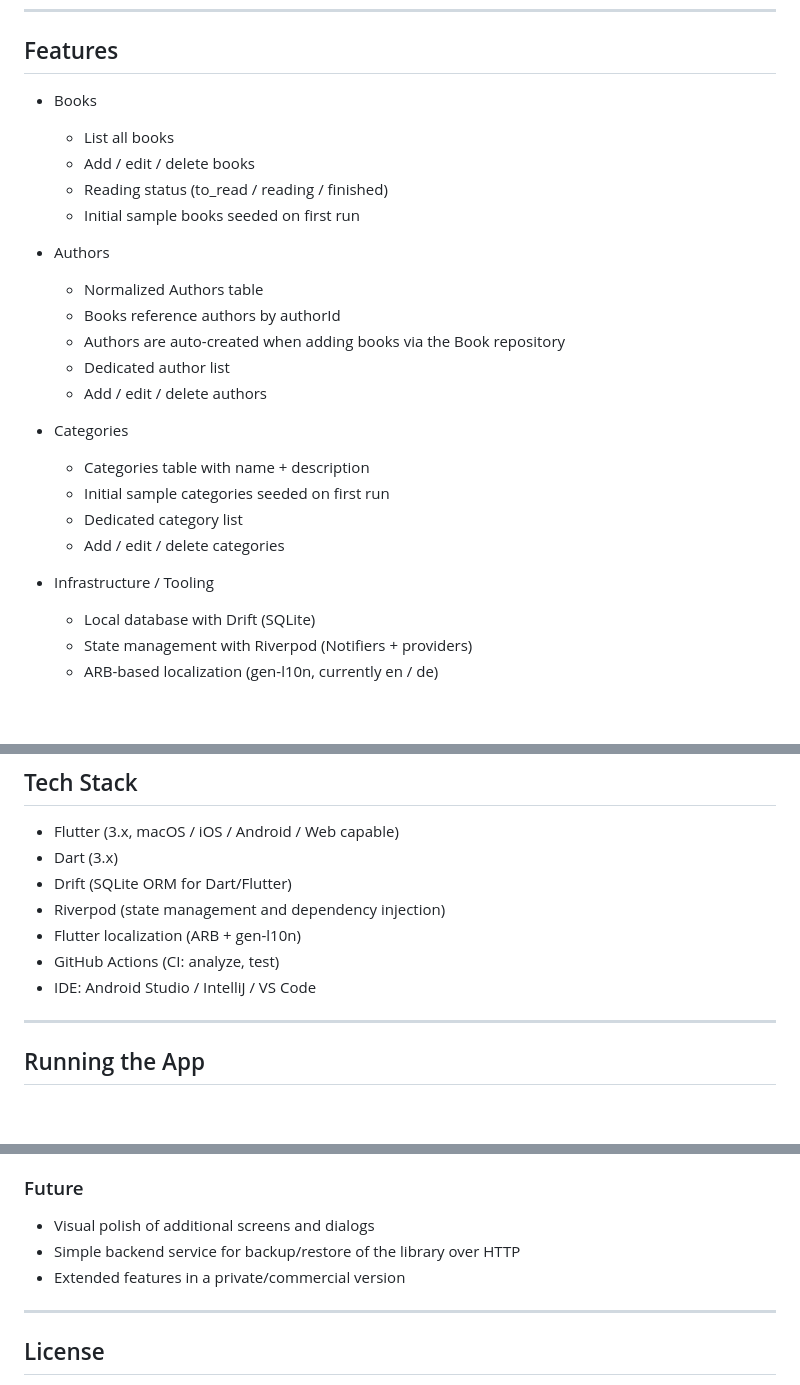
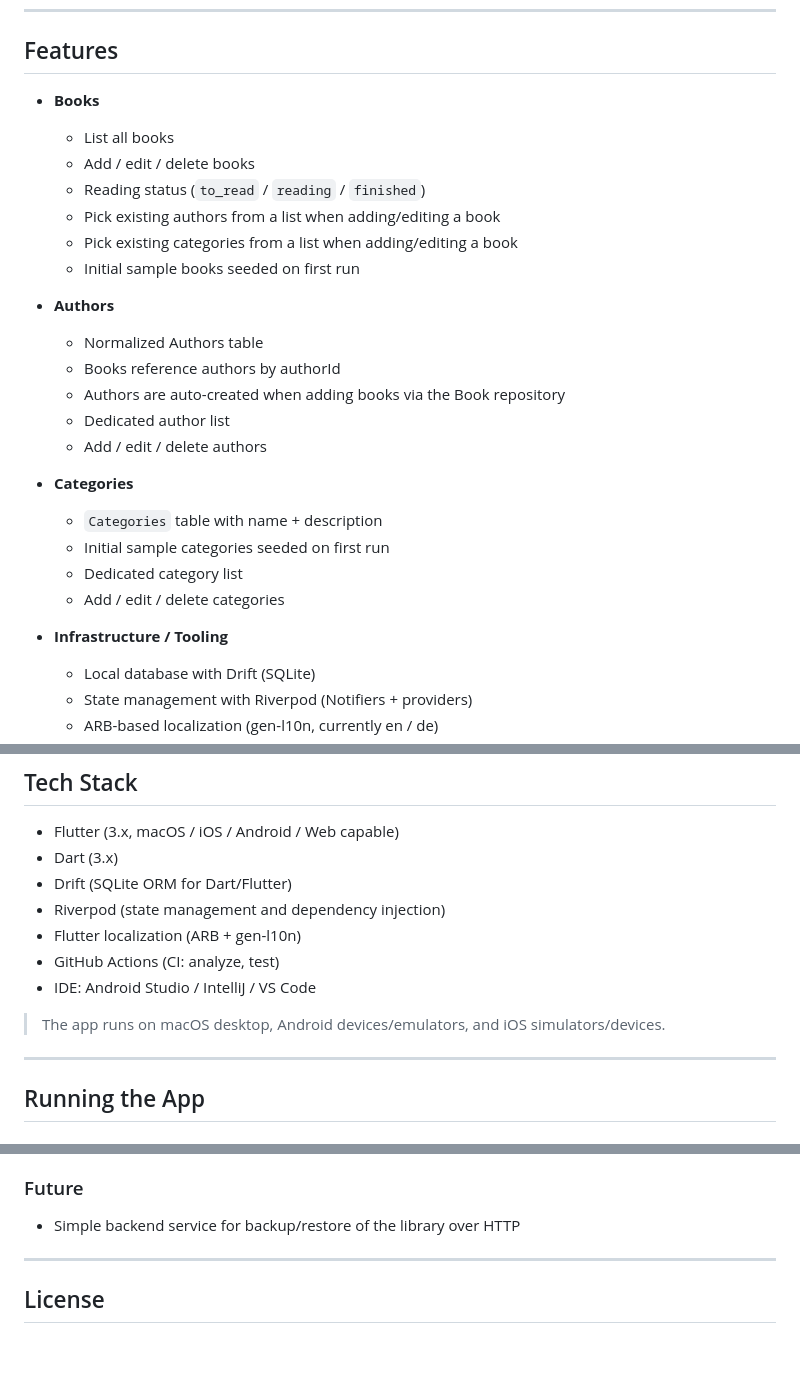
Before and after one commit to UDeedIt/ExLibris, a Markdown page: README.md, 3 parts joined by grey strips. GitHub-like rendering; blank space fills up the shorter version.

Commit message:
- docs: update README for author/category pickers and mobile targets

```diff
--- a/README.md
+++ b/README.md
@@ -8,26 +8,29 @@ It provides a structured way to manage books, authors, and categories, offering
 
 ## Features
 
-- Books
+- **Books**
   - List all books
   - Add / edit / delete books
-  - Reading status (to_read / reading / finished)
+  - Reading status (`to_read` / `reading` / `finished`)
+  - Pick existing authors from a list when adding/editing a book
+  - Pick existing categories from a list when adding/editing a book
   - Initial sample books seeded on first run
 
-- Authors
+- **Authors**
   - Normalized Authors table
   - Books reference authors by authorId
   - Authors are auto-created when adding books via the Book repository
   - Dedicated author list
   - Add / edit / delete authors
 
-- Categories
-  - Categories table with name + description
+- **Categories**
+  - `Categories` table with name + description
   - Initial sample categories seeded on first run
   - Dedicated category list
   - Add / edit / delete categories
 
-- Infrastructure / Tooling
+
+- **Infrastructure / Tooling**
   - Local database with Drift (SQLite)
   - State management with Riverpod (Notifiers + providers)
   - ARB-based localization (gen-l10n, currently en / de)
@@ -126,6 +129,8 @@ lib/
 - GitHub Actions (CI: analyze, test)
 - IDE: Android Studio / IntelliJ / VS Code
 
+> The app runs on macOS desktop, Android devices/emulators, and iOS simulators/devices.
+
 
 ---
 
@@ -209,9 +214,7 @@ flutter test
 
 ### Future
 
-- Visual polish of additional screens and dialogs
 - Simple backend service for backup/restore of the library over HTTP
-- Extended features in a private/commercial version
 
 
 ---
```
